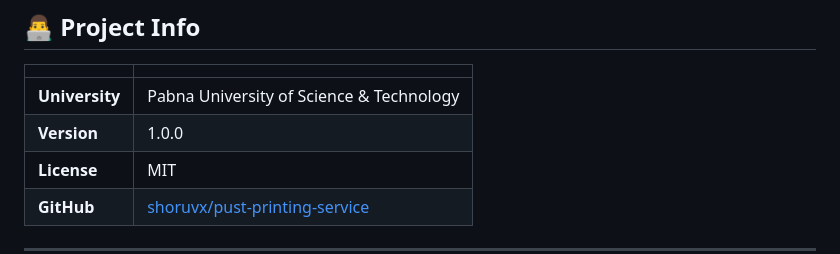
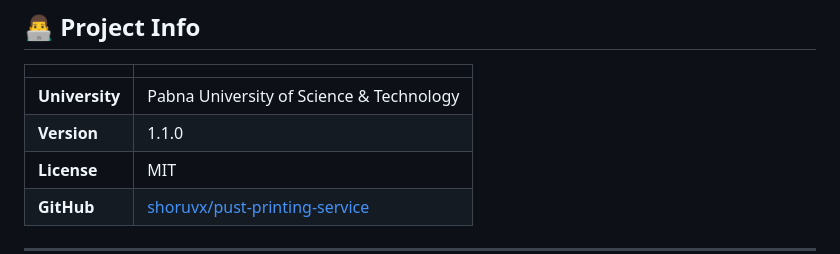
Before and after one commit to shoruvx/pust-printing-service, a Markdown page: README.md, the part around the change. Rendered like a GitHub page.

Commit message:
docs: update version to 1.1.0 in README

```diff
--- a/README.md
+++ b/README.md
@@ -163,7 +163,7 @@ flutter build windows --release
 | | |
 |---|---|
 | **University** | Pabna University of Science & Technology |
-| **Version** | 1.0.0 |
+| **Version** | 1.1.0 |
 | **License** | MIT |
 | **GitHub** | [shoruvx/pust-printing-service](https://github.com/shoruvx/pust-printing-service) |
 
```
